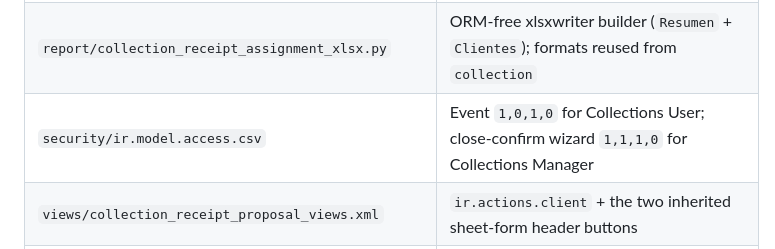
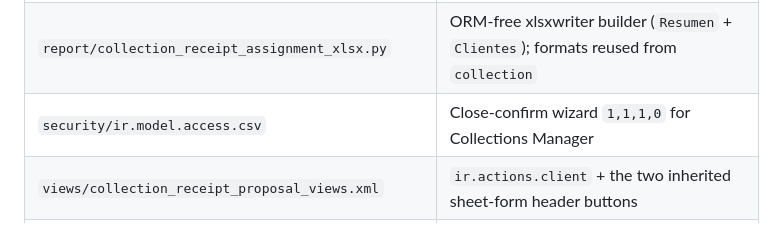
Before and after one commit to crisdavico/collection_receipt_proposal, a Markdown page: AGENTS.md, the part around the change. Drawn GitHub-style.

Commit message:
docs(collection_receipt_proposal): drop the removed event ACL from the repository map

```diff
--- a/AGENTS.md
+++ b/AGENTS.md
@@ -45,7 +45,7 @@ Ground truth order: source under this directory → `../collection/AGENTS.md`
 | `models/collection_sheet.py`                       | `action_open_receipt_proposal` + the whole board RPC surface; row locks; Close confirmation hook          |
 | `models/collection_assignment_report.py`           | Asignaciones payload + `action_print_receipt_assignment_xlsx`; customer/circuit blocks, unassigned, recon |
 | `report/collection_receipt_assignment_xlsx.py`     | ORM-free xlsxwriter builder (`Resumen` + `Clientes`); formats reused from `collection`                    |
-| `security/ir.model.access.csv`                     | Event `1,0,1,0` for Collections User; close-confirm wizard `1,1,1,0` for Collections Manager              |
+| `security/ir.model.access.csv`                     | Close-confirm wizard `1,1,1,0` for Collections Manager                                                    |
 | `views/collection_receipt_proposal_views.xml`      | `ir.actions.client` + the two inherited sheet-form header buttons                                         |
 | `static/src/receipt_proposal/`                     | OWL client action (two-column board), pure helpers, templates, scoped SCSS                                |
 | `static/src/receipt_proposal/amount_parser.esm.js` | Import-free, locale-aware `parseAmount` / `rawAmount` (run in Node by the test suite)                     |
```
